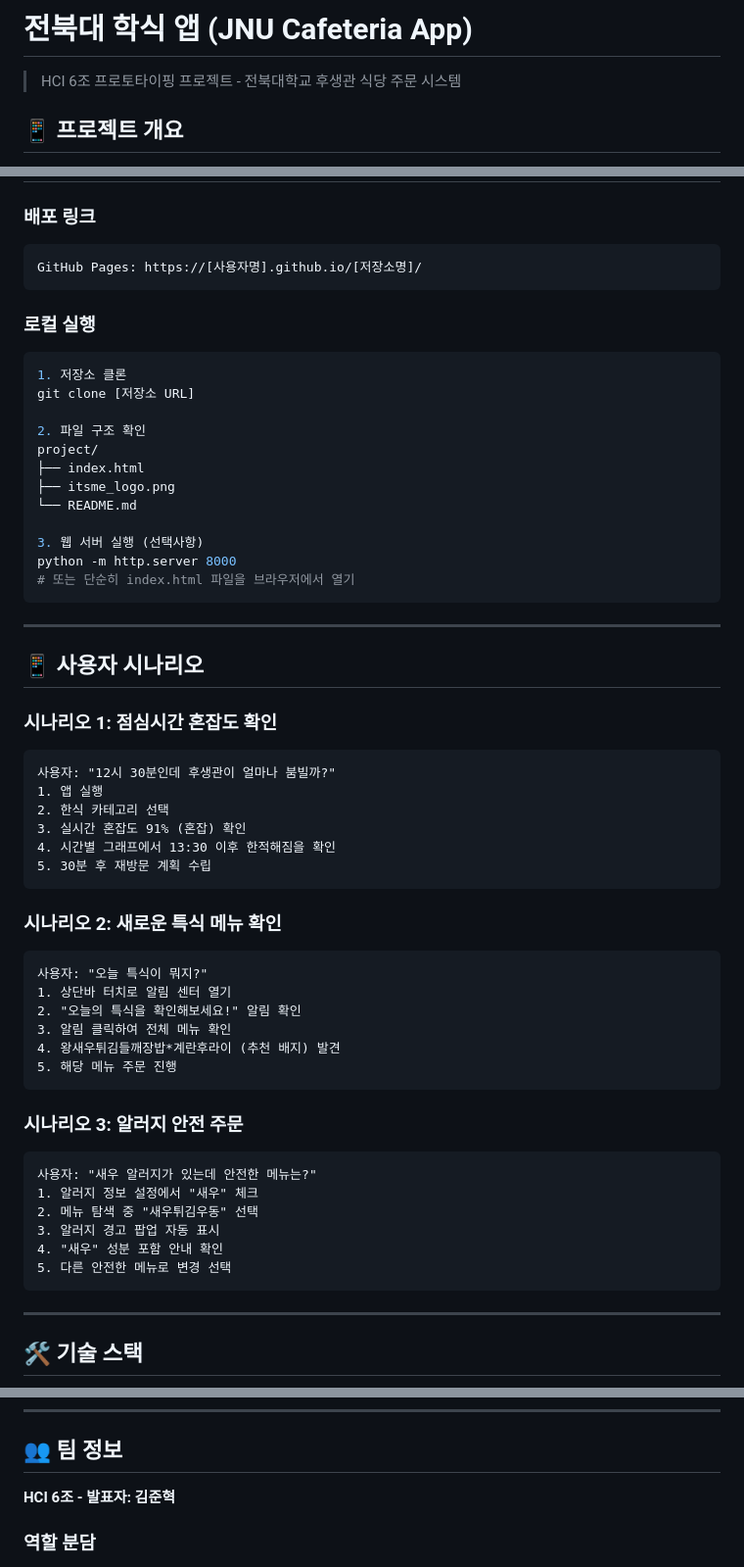
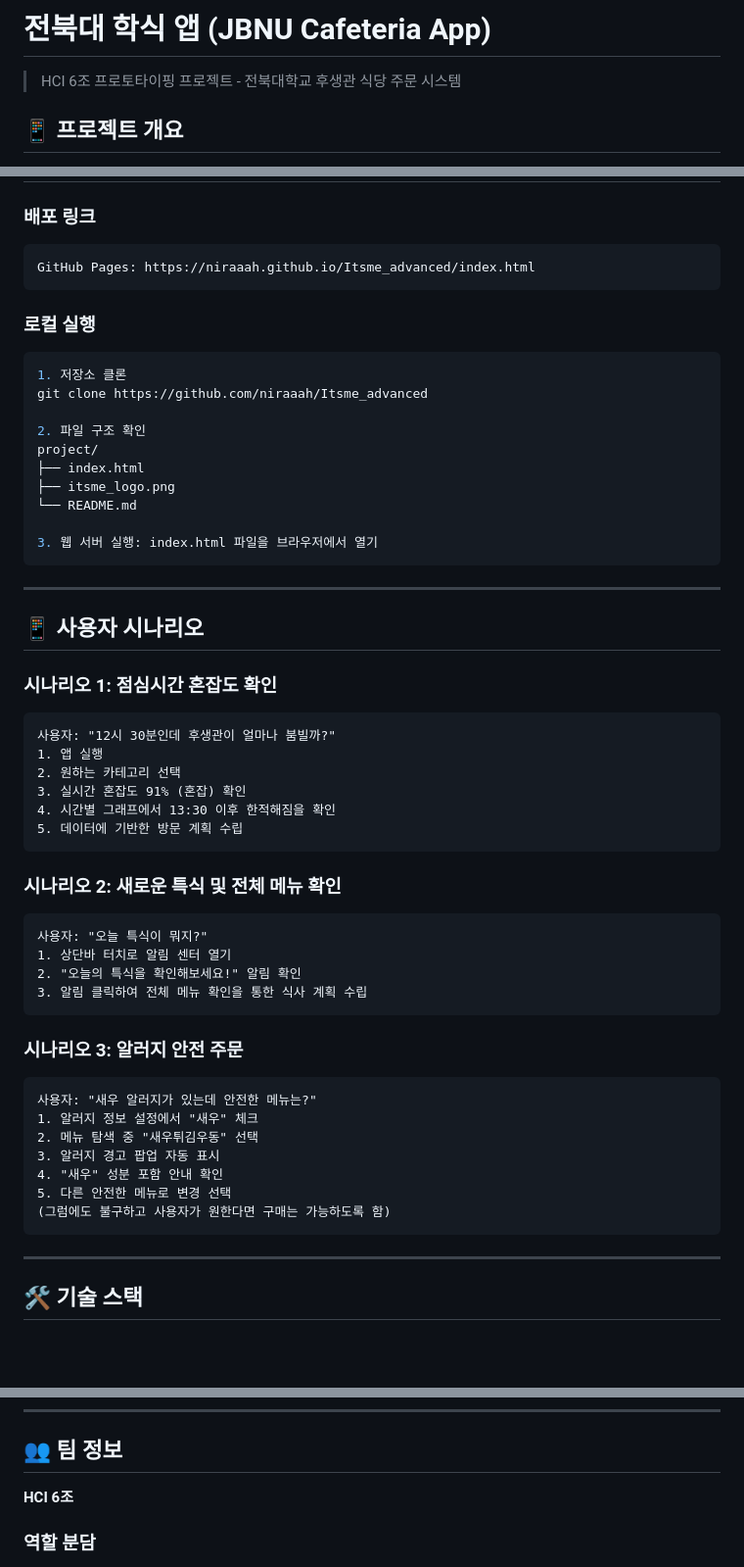
Before and after one commit to niraaah/Itsme_advanced, a Markdown page: README.md, 3 parts joined by grey strips. Shown: that part at 98% size. Rendered like a GitHub page; blank space fills up the shorter version.

````diff
--- a/README.md
+++ b/README.md
@@ -1,4 +1,4 @@
-# 전북대 학식 앱 (JNU Cafeteria App)
+# 전북대 학식 앱 (JBNU Cafeteria App)
 
 > HCI 6조 프로토타이핑 프로젝트 - 전북대학교 후생관 식당 주문 시스템
 
@@ -73,13 +73,13 @@
 
 ### 배포 링크
 ```
-GitHub Pages: https://[사용자명].github.io/[저장소명]/
+GitHub Pages: https://niraaah.github.io/Itsme_advanced/index.html
 ```
 
 ### 로컬 실행
 ```bash
 1. 저장소 클론
-git clone [저장소 URL]
+git clone https://github.com/niraaah/Itsme_advanced
 
 2. 파일 구조 확인
 project/
@@ -87,9 +87,7 @@ project/
 ├── itsme_logo.png
 └── README.md
 
-3. 웹 서버 실행 (선택사항)
-python -m http.server 8000
-# 또는 단순히 index.html 파일을 브라우저에서 열기
+3. 웹 서버 실행: index.html 파일을 브라우저에서 열기
 ```
 
 ---
@@ -100,20 +98,18 @@ python -m http.server 8000
 ```
 사용자: "12시 30분인데 후생관이 얼마나 붐빌까?"
 1. 앱 실행
-2. 한식 카테고리 선택
+2. 원하는 카테고리 선택
 3. 실시간 혼잡도 91% (혼잡) 확인
 4. 시간별 그래프에서 13:30 이후 한적해짐을 확인
-5. 30분 후 재방문 계획 수립
+5. 데이터에 기반한 방문 계획 수립
 ```
 
-### 시나리오 2: 새로운 특식 메뉴 확인
+### 시나리오 2: 새로운 특식 및 전체 메뉴 확인
 ```
 사용자: "오늘 특식이 뭐지?"
 1. 상단바 터치로 알림 센터 열기
 2. "오늘의 특식을 확인해보세요!" 알림 확인
-3. 알림 클릭하여 전체 메뉴 확인
-4. 왕새우튀김들깨장밥*계란후라이 (추천 배지) 발견
-5. 해당 메뉴 주문 진행
+3. 알림 클릭하여 전체 메뉴 확인을 통한 식사 계획 수립
 ```
 
 ### 시나리오 3: 알러지 안전 주문
@@ -124,6 +120,7 @@ python -m http.server 8000
 3. 알러지 경고 팝업 자동 표시
 4. "새우" 성분 포함 안내 확인
 5. 다른 안전한 메뉴로 변경 선택
+(그럼에도 불구하고 사용자가 원한다면 구매는 가능하도록 함)
 ```
 
 ---
@@ -154,7 +151,7 @@ python -m http.server 8000
 
 ## 👥 팀 정보
 
-**HCI 6조 - 발표자: 김준혁**
+**HCI 6조**
 
 ### 역할 분담
 - **김준혁**: 발표, PPT제작, 유학생 전용 지도 스토리보드 작성, 설문조사, 시연영상 제작
````
